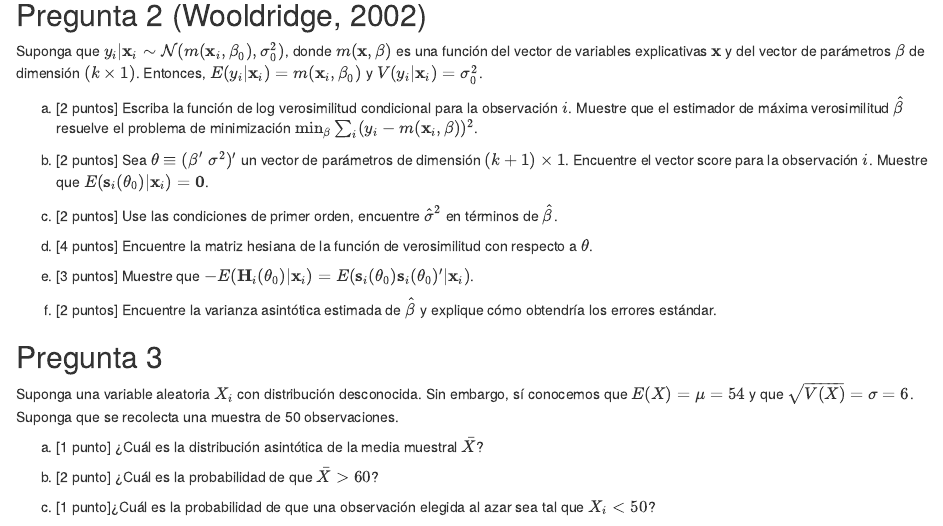
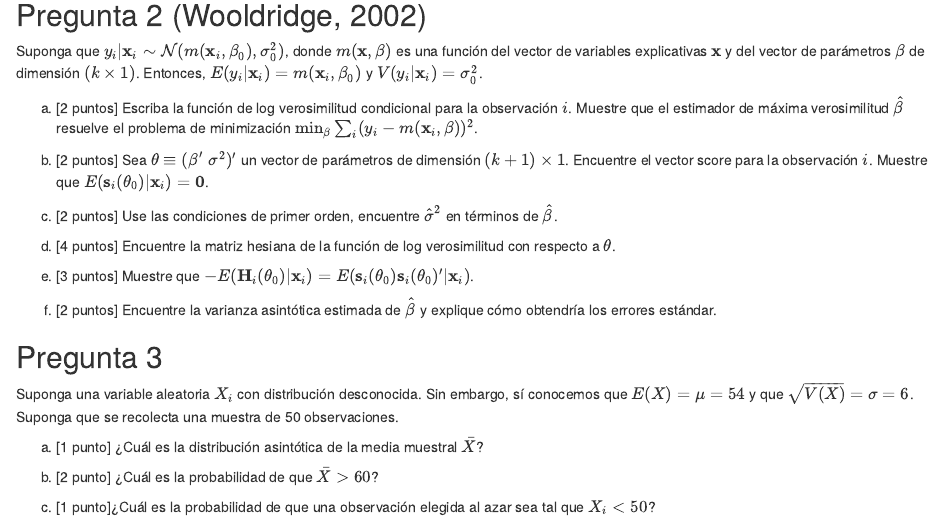
Before and after one commit to rojasirvin/ECNII2020, an R Markdown document (tareas/tarea1.Rmd): the page in a window 1100 px wide, from 800 px down. The pictures show the output file tareas/tarea1.html that the author committed with the source, opened offline.

Commit message:
fix tarea 1

```diff
--- a/tareas/tarea1.Rmd
+++ b/tareas/tarea1.Rmd
@@ -41,7 +41,7 @@ a. [2 puntos] Sea $\mathbf{\theta}\equiv(\mathbf{\beta}'\;\sigma^2)'$ un vector
 
 a. [2 puntos] Use las condiciones de primer orden, encuentre $\hat{\sigma}^2$ en términos de $\hat{\mathbf{\beta}}$.
 
-a. [4 puntos] Encuentre la matriz hesiana de la función de verosimilitud con respecto a $\mathbf{\theta}$.
+a. [4 puntos] Encuentre la matriz hesiana de la función de log verosimilitud con respecto a $\mathbf{\theta}$.
 
 a. [3 puntos] Muestre que $-E(\mathbf{H}_i(\mathbf{\theta}_0)|\mathbf{x}_i)=E(\mathbf{s}_i(\mathbf{\theta}_0)\mathbf{s}_i(\mathbf{\theta}_0)'|\mathbf{x}_i)$.
 
```
Also changed, not shown: tareas/tarea1.html.
